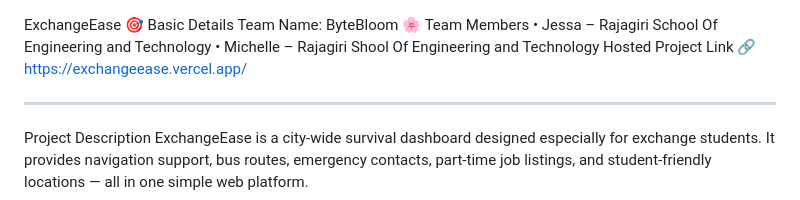
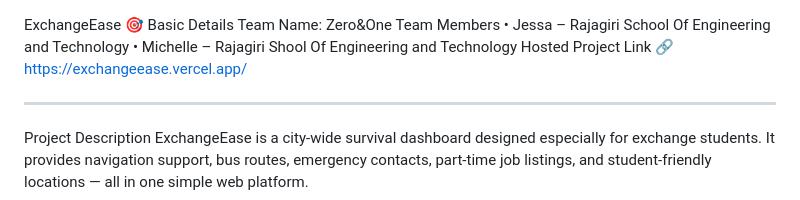
Before and after one commit to jessamerin/PROJECTTTTT, a Markdown page: README.md, the part around the change. Drawn GitHub-style.

Commit message:
Update team name from ByteBloom to Zero&One

```diff
--- a/README.md
+++ b/README.md
@@ -1,6 +1,6 @@
 ExchangeEase 🎯
 Basic Details
-Team Name: ByteBloom 🌸
+Team Name: Zero&One
 Team Members
 •	Jessa – Rajagiri School Of Engineering and Technology
 •	Michelle – Rajagiri Shool Of Engineering and Technology
```
